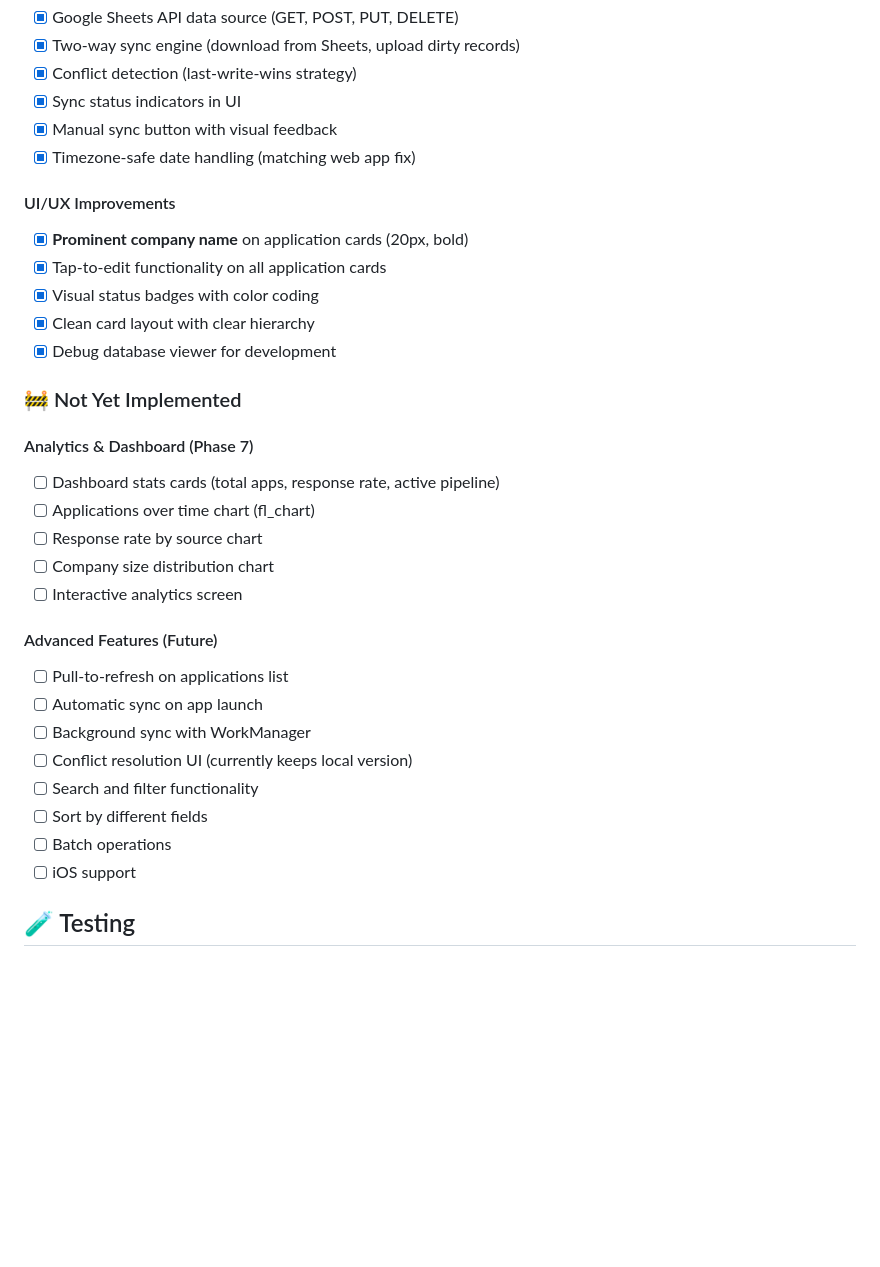
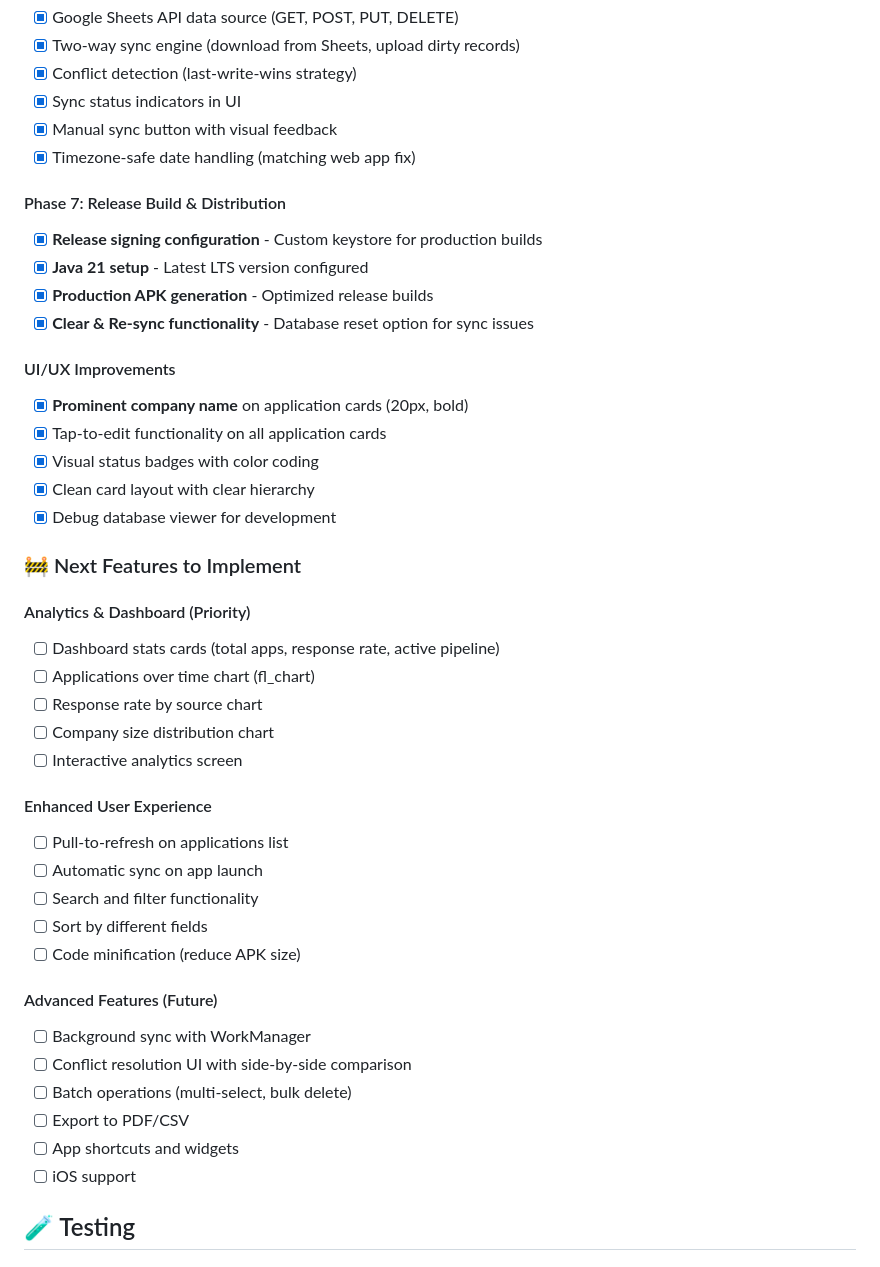
Before and after one commit to MBonk162/job-app-app, a Markdown page: mobile/README.md, the part around one of its changes. GitHub-like rendering; blank space fills up the shorter version.

```diff
--- a/mobile/README.md
+++ b/mobile/README.md
@@ -37,6 +37,12 @@ A Flutter Android mobile application for tracking job applications with Google S
 - [x] Manual sync button with visual feedback
 - [x] Timezone-safe date handling (matching web app fix)
 
+#### Phase 7: Release Build & Distribution
+- [x] **Release signing configuration** - Custom keystore for production builds
+- [x] **Java 21 setup** - Latest LTS version configured
+- [x] **Production APK generation** - Optimized release builds
+- [x] **Clear & Re-sync functionality** - Database reset option for sync issues
+
 #### UI/UX Improvements
 - [x] **Prominent company name** on application cards (20px, bold)
 - [x] Tap-to-edit functionality on all application cards
@@ -44,23 +50,28 @@ A Flutter Android mobile application for tracking job applications with Google S
 - [x] Clean card layout with clear hierarchy
 - [x] Debug database viewer for development
 
-### 🚧 Not Yet Implemented
+### 🚧 Next Features to Implement
 
-#### Analytics & Dashboard (Phase 7)
+#### Analytics & Dashboard (Priority)
 - [ ] Dashboard stats cards (total apps, response rate, active pipeline)
 - [ ] Applications over time chart (fl_chart)
 - [ ] Response rate by source chart
 - [ ] Company size distribution chart
 - [ ] Interactive analytics screen
 
-#### Advanced Features (Future)
+#### Enhanced User Experience
 - [ ] Pull-to-refresh on applications list
 - [ ] Automatic sync on app launch
-- [ ] Background sync with WorkManager
-- [ ] Conflict resolution UI (currently keeps local version)
 - [ ] Search and filter functionality
 - [ ] Sort by different fields
-- [ ] Batch operations
+- [ ] Code minification (reduce APK size)
+
+#### Advanced Features (Future)
+- [ ] Background sync with WorkManager
+- [ ] Conflict resolution UI with side-by-side comparison
+- [ ] Batch operations (multi-select, bulk delete)
+- [ ] Export to PDF/CSV
+- [ ] App shortcuts and widgets
 - [ ] iOS support
 
 ## 🧪 Testing
```
Also changed, not shown: other parts of mobile/README.md (+49 -8 lines), README.md (+33 -18 lines).
